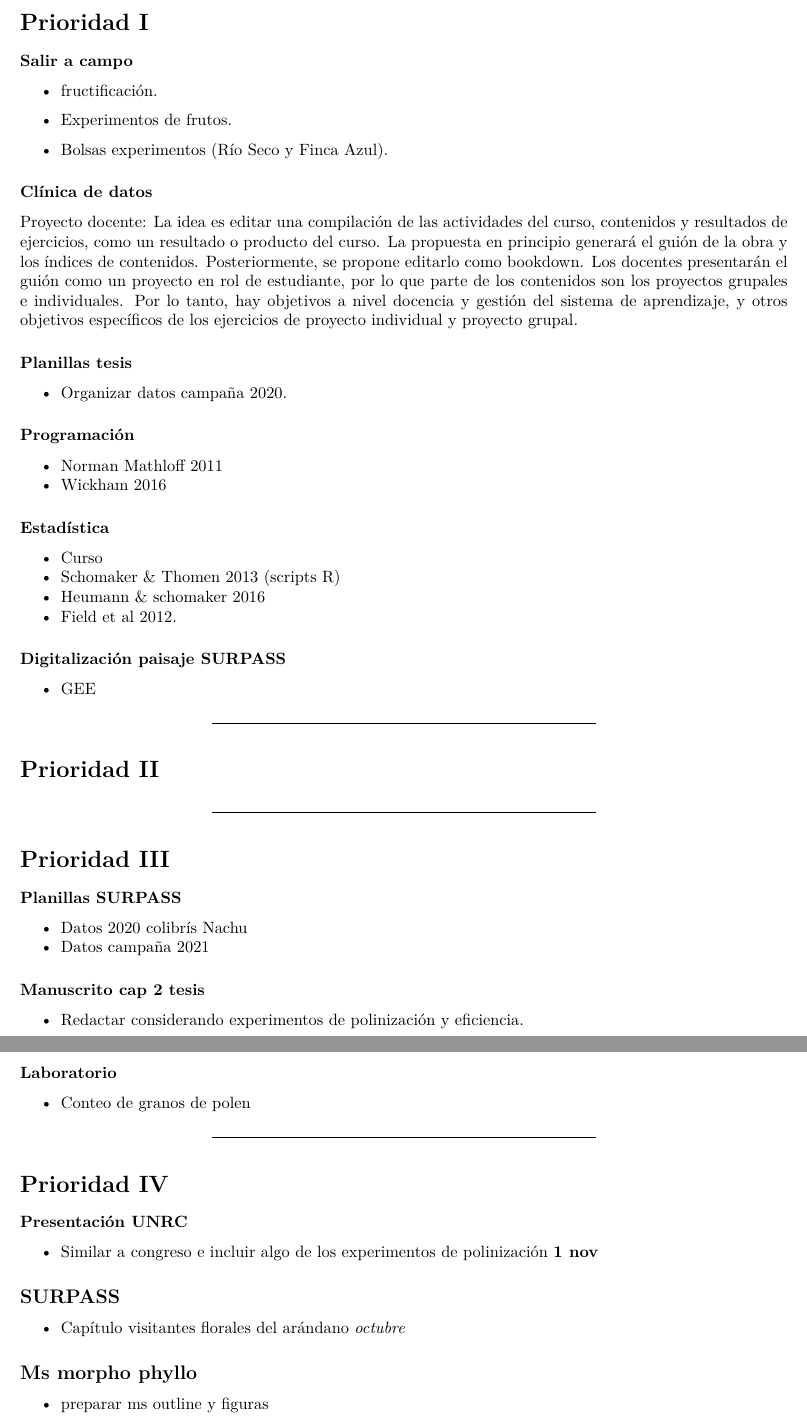
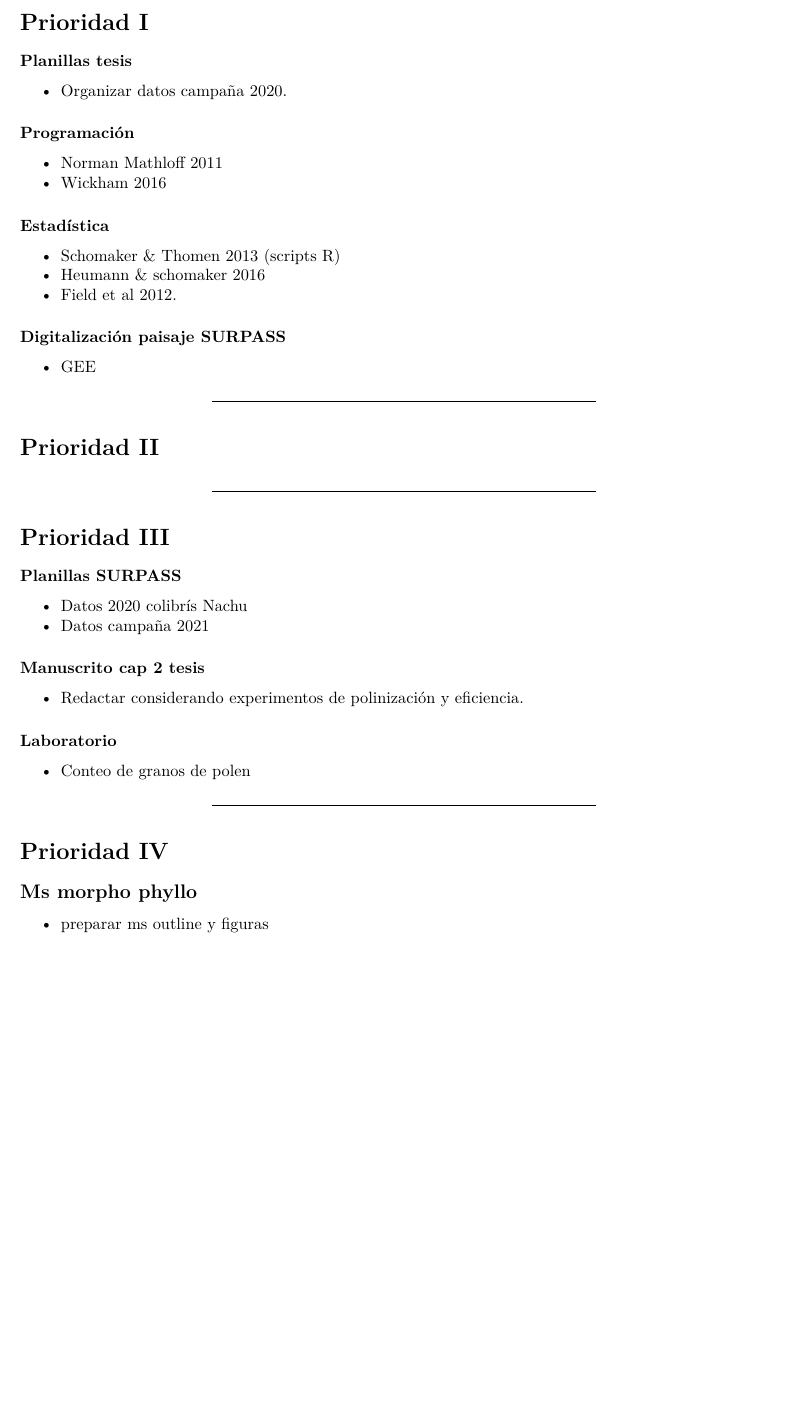
Before and after one commit to andres-frm/agenda, an R Markdown document (matriz_eisenhower.Rmd): two parts of pages 2 and 3 of 3 before the commit and part of page 2 of 2 after it, the two joined at a grey line, cut so that both start at the same text, the shorter picture padded with empty space. The pictures show the output file matriz_eisenhower.pdf that the author committed with the source.

Commit message:
28/10/21

```diff
--- a/matriz_eisenhower.Rmd
+++ b/matriz_eisenhower.Rmd
@@ -54,17 +50,6 @@ ggplot(tareas, aes(urgencia, importancia)) +
 
 # Prioridad I
 
-### Salir a campo
-- fructificación.
-
-- Experimentos de frutos.
-
-- Bolsas experimentos (Río Seco y Finca Azul).
-
-
-### Clínica de datos
-Proyecto docente:
-La idea es editar una compilación de las actividades del curso, contenidos y resultados de ejercicios, como un resultado o producto del curso. La propuesta en principio generará el guión de la obra y los índices de contenidos. Posteriormente, se propone editarlo como bookdown. Los docentes presentarán el guión como un proyecto en rol de estudiante, por lo que parte de los contenidos son los proyectos grupales e individuales. Por lo tanto, hay objetivos a nivel docencia y gestión del sistema de aprendizaje, y otros objetivos específicos de los ejercicios de proyecto individual y proyecto grupal.
 
 ### Planillas tesis
 - Organizar datos campaña 2020.
@@ -74,7 +59,6 @@ La idea es editar una compilación de las actividades del curso, contenidos y re
 - Wickham 2016
 
 ### Estadística
-- Curso
 - Schomaker & Thomen 2013 (scripts R)
 - Heumann & schomaker 2016
 - Field et al 2012.
@@ -108,11 +92,5 @@ La idea es editar una compilación de las actividades del curso, contenidos y re
 ------------------------------------
 # Prioridad IV
 
-### Presentación UNRC
-- Similar a congreso e incluir algo de los experimentos de polinización **1 nov**
-
-## SURPASS
-- Capítulo visitantes florales del arándano *octubre*
-
 ## Ms morpho phyllo
 - preparar ms outline y figuras
```
Also changed, not shown: matriz_eisenhower.pdf, matriz_eisenhower.Rmd (6 more changed lines).
